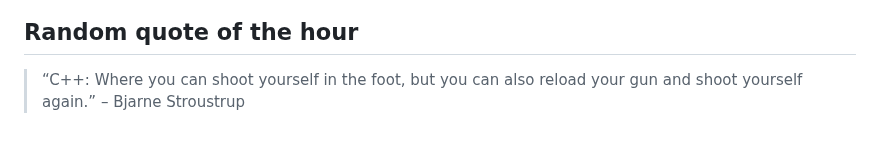
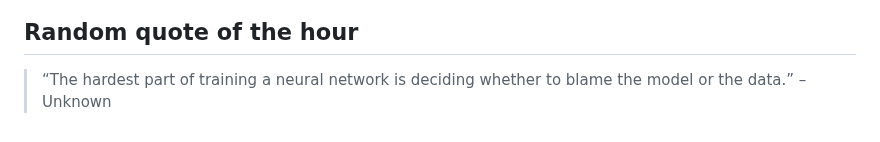
Before and after one commit to slowpoke111/slowpoke111, a Markdown page: README.md, the part around the change. GitHub-like rendering.

Commit message:
Add random quote of the hour

```diff
--- a/README.md
+++ b/README.md
@@ -54,4 +54,4 @@
  <link rel="stylesheet" type='text/css' href="https://cdn.jsdelivr.net/gh/devicons/devicon@latest/devicon.min.css
 
 ## Random quote of the hour
-> “C++: Where you can shoot yourself in the foot, but you can also reload your gun and shoot yourself again.” – Bjarne Stroustrup
+> “The hardest part of training a neural network is deciding whether to blame the model or the data.” – Unknown
```
